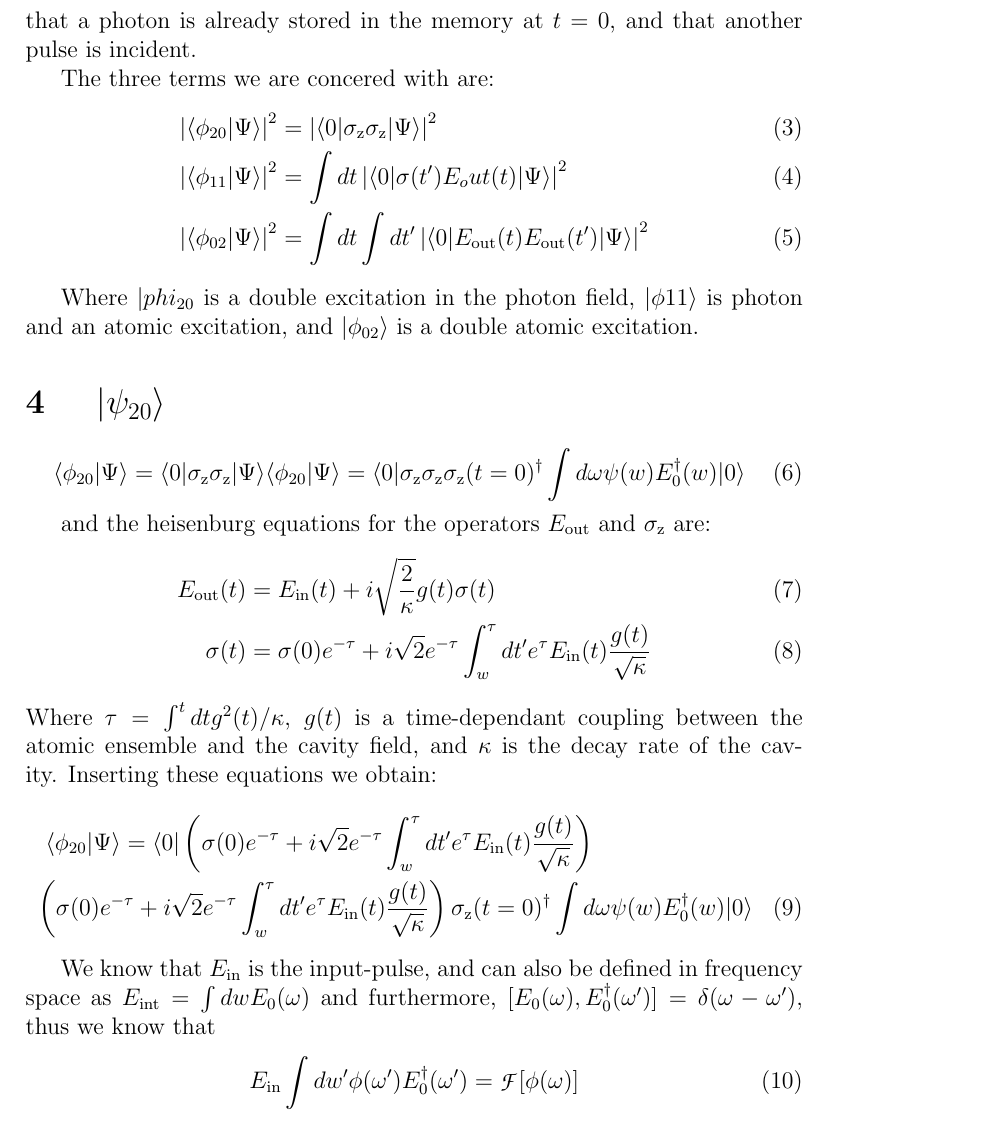
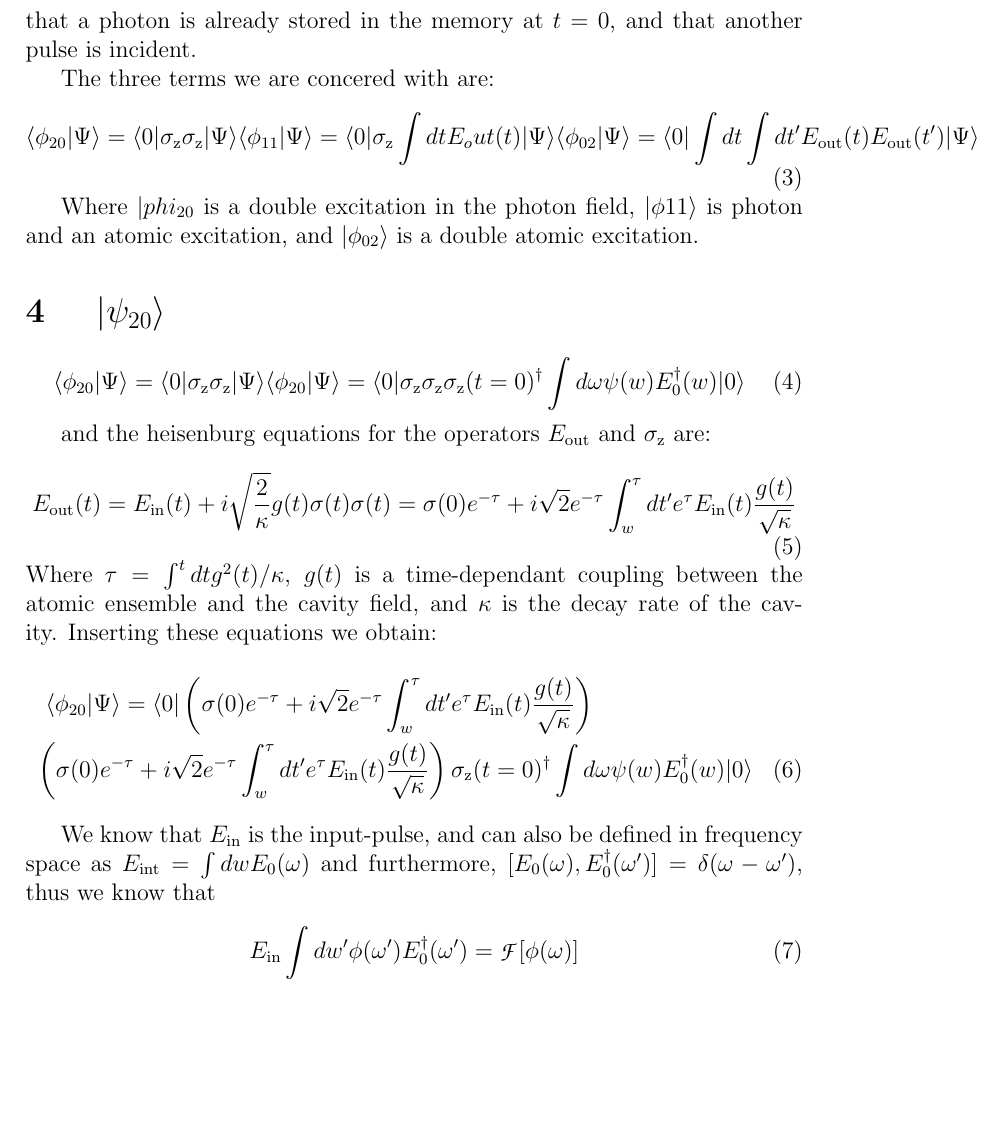
Before and after one commit to aasgreen/photon-bunching, a LaTeX document (bsplit.tex): part of page 2 of 3, cut so that both start at the same text, the shorter picture padded with empty space. Compiled offline with pdfLaTeX.

Commit message:
local changes

```diff
--- a/bsplit.tex
+++ b/bsplit.tex
@@ -34,11 +34,11 @@ The heisenburg state we prepared for photon bunching is:
 Where $E_0(\omega)$ is the creation operator of a photon of frequency $\omega$, $\psi(\omega)$ is the single-photon envelope in frequency space, and $\sigma_\textrm{z}(t=0)$ is the initial creation operator of a atomic excitation. In what follows, we will be assuming that a photon is already stored in the memory at $t=0$, and that another pulse is incident.
 
 The three terms we are concered with are:
-\begin{align}
-\left| \langle \phi_{20}| \Psi \rangle\right|^2 &= \left|\langle 0 | \sigma_\textrm{z} \sigma_\textrm{z} | \Psi \rangle \right|^2\\
-\left |\langle \phi_{11} | \Psi \rangle \right|^2 &= \int dt \left|\langle 0 | \sigma(t')  E_out(t) | \Psi \rangle \right|^2\\
-\left |\langle \phi_{02} | \Psi \rangle\right|^2 &= \int dt \int dt'\left| \langle 0 |  E_\textrm{out}(t) E_\textrm{out}(t') | \Psi \rangle \right |^2
-\end{align}
+\begin{equation}
+\langle \phi_{20}| \Psi \rangle =\langle 0 | \sigma_\textrm{z} \sigma_\textrm{z} | \Psi \rangle
+\langle \phi_{11} | \Psi \rangle =\langle 0 | \sigma_\textrm{z} \int dt E_out(t) | \Psi \rangle
+\langle \phi_{02} | \Psi \rangle = \langle 0 | \int dt \int dt' E_\textrm{out}(t) E_\textrm{out}(t') | \Psi \rangle
+\end{equation}
 
 Where $| phi_{20}$ is a double excitation in the photon field, $| \phi{11} \rangle $ is photon and an atomic excitation, and $ | \phi_{02} \rangle $ is a double atomic excitation.
 
@@ -51,10 +51,10 @@ Where $| phi_{20}$ is a double excitation in the photon field, $| \phi{11} \rang
 \end{equation}
 
 and the heisenburg equations for the operators $E_\textrm{out}$ and $\sigma_\textrm{z}$ are:
-\begin{align}
-E_\textrm{out}(t) &= E_\textrm{in}(t) + i \sqrt{\frac{2}{\kappa}} g(t) \sigma(t)\\
-\sigma(t) &= \sigma(0) e^{-\tau} + i\sqrt{2} e^{-\tau} \int^\tau_w d t' e^\tau E_\textrm{in}(t) \frac{g(t)}{\sqrt{\kappa}}
-\end{align}
+\begin{equation}
+E_\textrm{out}(t) = E_\textrm{in}(t) + i \sqrt{\frac{2}{\kappa}} g(t) \sigma(t)
+\sigma(t) = \sigma(0) e^{-\tau} + i\sqrt{2} e^{-\tau} \int^\tau_w d t' e^\tau E_\textrm{in}(t) \frac{g(t)}{\sqrt{\kappa}}
+\end{equation}
 Where $\tau = \int^t dt g^2(t)/\kappa$, $g(t)$ is a time-dependant coupling between the atomic ensemble and the cavity field, and $\kappa$ is the decay rate of the cavity. Inserting these equations we obtain:
 \begin{multline}
 \langle \phi_{20}| \Psi \rangle =\langle 0 | \left (  \sigma(0) e^{-\tau} + i\sqrt{2} e^{-\tau} \int^\tau_w d t' e^\tau E_\textrm{in}(t) \frac{g(t)}{\sqrt{\kappa}} \right )\\ \left ( \sigma(0) e^{-\tau} + i\sqrt{2} e^{-\tau} \int^\tau_w d t' e^\tau E_\textrm{in}(t) \frac{g(t)}{\sqrt{\kappa}} \right ) \sigma_\textrm{z}(t=0)^\dagger \int d\omega \psi(w) E_0^\dagger(w) | 0 \rangle
```
